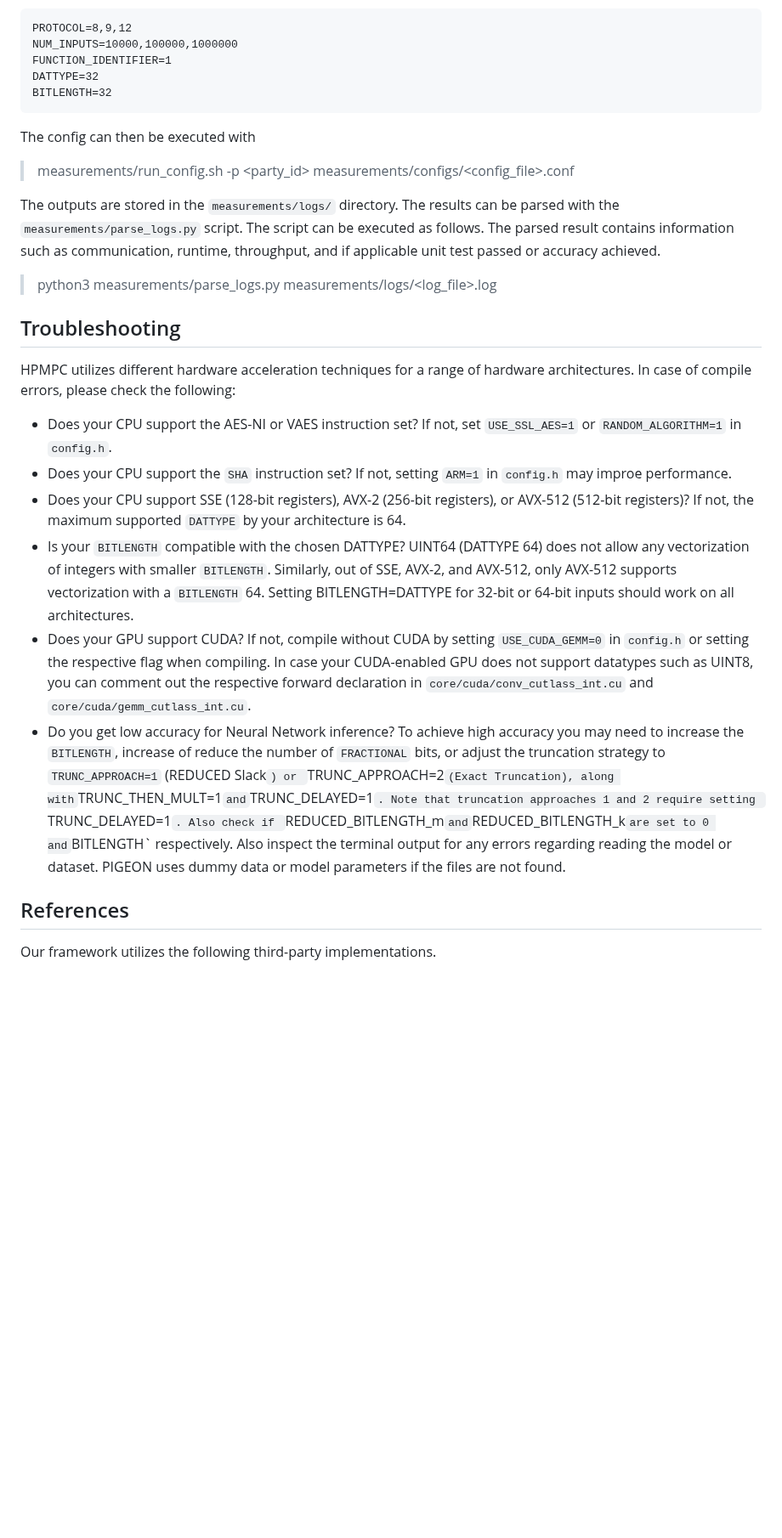
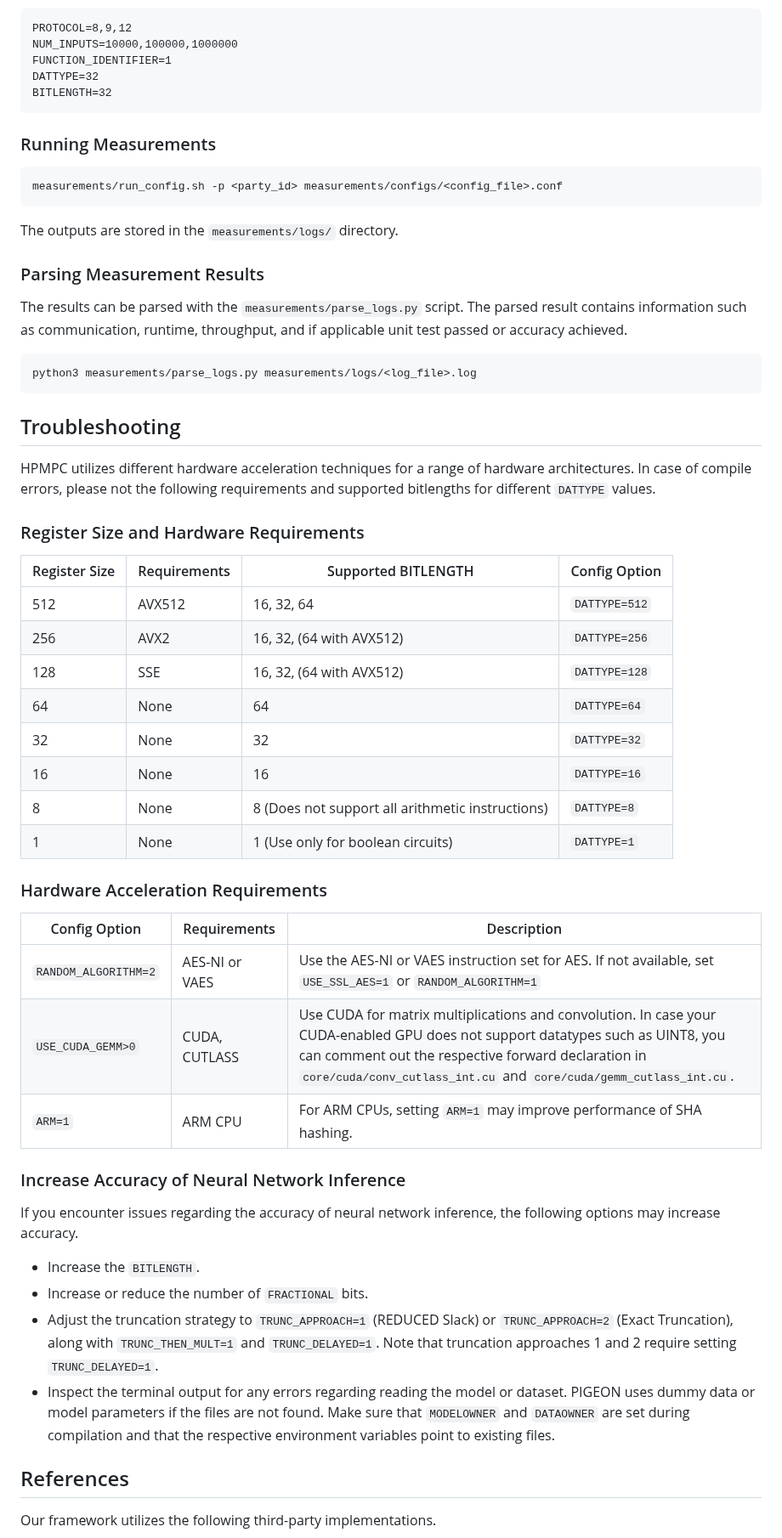
Before and after one commit to chart21/hpmpc, a Markdown page: README.md, the part around one of its changes. Shown at 85% size. GitHub-like rendering; blank space fills up the shorter version.

````diff
--- a/README.md
+++ b/README.md
@@ -177,24 +266,51 @@ DATTYPE=32
 BITLENGTH=32
 ```
 
-The config can then be executed with
-> measurements/run_config.sh -p <party_id> measurements/configs/<config_file>.conf
+### Running Measurements
+```bash
+measurements/run_config.sh -p <party_id> measurements/configs/<config_file>.conf
+```
 
-The outputs are stored in the `measurements/logs/` directory. The results can be parsed with the `measurements/parse_logs.py` script. The script can be executed as follows. The parsed result contains information such as communication, runtime, throughput, and if applicable unit test passed or accuracy achieved.
-> python3 measurements/parse_logs.py measurements/logs/<log_file>.log
+The outputs are stored in the `measurements/logs/` directory.
 
+### Parsing Measurement Results
+The results can be parsed with the `measurements/parse_logs.py` script. The parsed result contains information such as communication, runtime, throughput, and if applicable unit test passed or accuracy achieved.
+```bash
+python3 measurements/parse_logs.py measurements/logs/<log_file>.log
+```
 
 ## Troubleshooting
 HPMPC utilizes different hardware acceleration techniques for a range of hardware architectures.
-In case of compile errors, please check the following:
-- Does your CPU support the AES-NI or VAES instruction set? If not, set `USE_SSL_AES=1` or `RANDOM_ALGORITHM=1` in `config.h`.
-- Does your CPU support the `SHA` instruction set? If not, setting `ARM=1` in `config.h` may improe performance.
-- Does your CPU support SSE (128-bit registers), AVX-2 (256-bit registers), or AVX-512 (512-bit registers)? If not, the maximum supported `DATTYPE` by your architecture is 64.
-- Is your `BITLENGTH` compatible with the chosen DATTYPE? UINT64 (DATTYPE 64) does not allow any vectorization of integers with smaller `BITLENGTH`.
-Similarly, out of SSE, AVX-2, and AVX-512, only AVX-512 supports vectorization with a `BITLENGTH` 64. Setting BITLENGTH=DATTYPE for 32-bit or 64-bit inputs should work on all architectures.
-- Does your GPU support CUDA? If not, compile without CUDA by setting `USE_CUDA_GEMM=0` in `config.h` or setting the respective flag when compiling. In case your CUDA-enabled GPU does not support datatypes such as UINT8, you can comment out the respective forward declaration in `core/cuda/conv_cutlass_int.cu` and `core/cuda/gemm_cutlass_int.cu`.
-- Do you get low accuracy for Neural Network inference? To achieve high accuracy you may need to increase the `BITLENGTH`, increase of reduce the number of `FRACTIONAL` bits, or adjust the truncation strategy to `TRUNC_APPROACH=1` (REDUCED Slack`) or `TRUNC_APPROACH=2` (Exact Truncation), along with `TRUNC_THEN_MULT=1` and `TRUNC_DELAYED=1`. Note that truncation approaches 1 and 2 require setting `TRUNC_DELAYED=1`. Also check if `REDUCED_BITLENGTH_m` and `REDUCED_BITLENGTH_k` are set to 0 and `BITLENGTH` respectively.
-Also inspect the terminal output for any errors regarding reading the model or dataset. PIGEON uses dummy data or model parameters if the files are not found.
+In case of compile errors, please not the following requirements and supported bitlengths for different `DATTYPE` values.
+
+### Register Size and Hardware Requirements
+
+| Register Size | Requirements            | Supported BITLENGTH             | Config Option                  |
+|------|-------------------------|---------------------------------|--------------------------------------|
+| 512  | AVX512         | 16, 32, 64                      | `DATTYPE=512`                |
+| 256  | AVX2           | 16, 32, (64 with AVX512)         | `DATTYPE=256`                |
+| 128  | SSE                     | 16, 32, (64 with AVX512)         | `DATTYPE=128`                |
+| 64   | None                    | 64                              | `DATTYPE=64`                 |
+| 32   | None                    | 32                              | `DATTYPE=32`                 |
+| 16   | None                    | 16                              | `DATTYPE=16`                 |
+| 8    | None                    | 8 (Does not support all arithmetic instructions) | `DATTYPE=8`                  |
+| 1    | None                    | 1 (Use only for boolean circuits)                               | `DATTYPE=1`                  |
+
+### Hardware Acceleration Requirements
+
+| Config Option | Requirements            | Description |
+|------|-------------------------|---------------------------------|
+| `RANDOM_ALGORITHM=2` | AES-NI or VAES | Use the AES-NI or VAES instruction set for AES. If not available, set `USE_SSL_AES=1` or `RANDOM_ALGORITHM=1` |
+| `USE_CUDA_GEMM>0` | CUDA, CUTLASS | Use CUDA for matrix multiplications and convolution. In case your CUDA-enabled GPU does not support datatypes such as UINT8, you can comment out the respective forward declaration in `core/cuda/conv_cutlass_int.cu` and `core/cuda/gemm_cutlass_int.cu`.|
+| `ARM=1` | ARM CPU | For ARM CPUs, setting `ARM=1` may improve performance of SHA hashing. |
+
+### Increase Accuracy of Neural Network Inference
+
+If you encounter issues regarding the accuracy of neural network inference, the following options may increase accuracy.
+- Increase the `BITLENGTH`.
+- Increase or reduce the number of `FRACTIONAL` bits.
+- Adjust the truncation strategy to `TRUNC_APPROACH=1` (REDUCED Slack) or `TRUNC_APPROACH=2` (Exact Truncation), along with `TRUNC_THEN_MULT=1` and `TRUNC_DELAYED=1`. Note that truncation approaches 1 and 2 require setting `TRUNC_DELAYED=1`.
+- Inspect the terminal output for any errors regarding reading the model or dataset. PIGEON uses dummy data or model parameters if the files are not found. Make sure that `MODELOWNER` and `DATAOWNER` are set during compilation and that the respective environment variables point to existing files.
 
 ## References
 
````
Also changed, not shown: other parts of README.md (+146 -57 lines).
